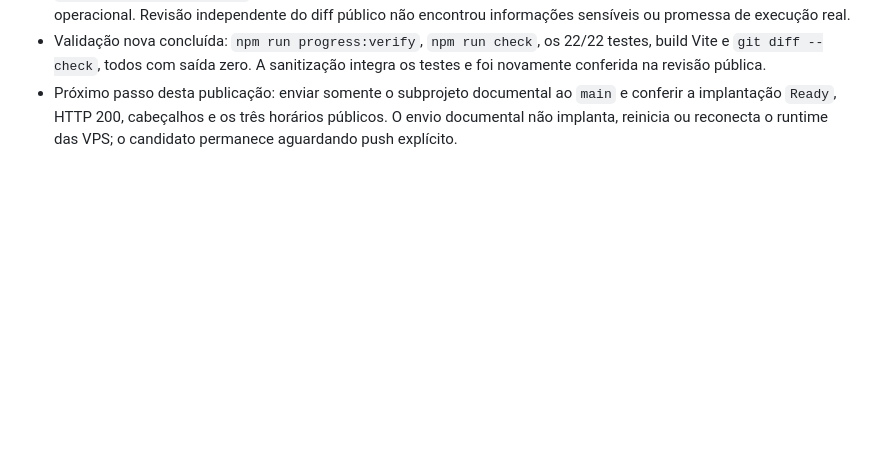
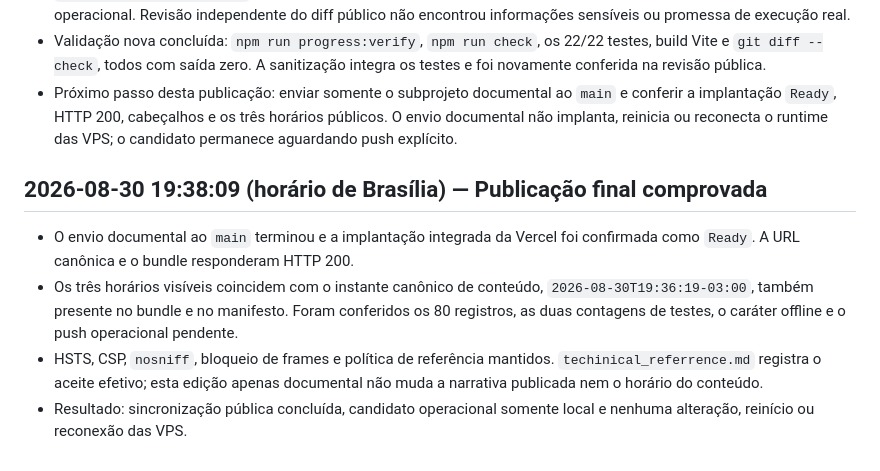
Before and after one commit to viniciuscttphotos/sentinelzap, a Markdown page: progress.md, the part around the change. Rendered like a GitHub page; blank space fills up the shorter version.

Commit message:
docs: registrar verificacao publica final em Brasilia

```diff
--- a/progress.md
+++ b/progress.md
@@ -696,3 +696,17 @@ Ele não substitui nem replica o histórico operacional completo do monólito.
   `main` e conferir a implantação `Ready`, HTTP 200, cabeçalhos e os três
   horários públicos. O envio documental não implanta, reinicia ou reconecta
   o runtime das VPS; o candidato permanece aguardando push explícito.
+
+## 2026-08-30 19:38:09 (horário de Brasília) — Publicação final comprovada
+
+- O envio documental ao `main` terminou e a implantação integrada da Vercel
+  foi confirmada como `Ready`. A URL canônica e o bundle responderam HTTP 200.
+- Os três horários visíveis coincidem com o instante canônico de conteúdo,
+  `2026-08-30T19:36:19-03:00`, também presente no bundle e no manifesto. Foram
+  conferidos os 80 registros, as duas contagens de testes, o caráter offline e
+  o push operacional pendente.
+- HSTS, CSP, `nosniff`, bloqueio de frames e política de referência mantidos.
+  `techinical_referrence.md` registra o aceite efetivo; esta edição apenas
+  documental não muda a narrativa publicada nem o horário do conteúdo.
+- Resultado: sincronização pública concluída, candidato operacional somente
+  local e nenhuma alteração, reinício ou reconexão das VPS.
```
Also changed, not shown: techinical_referrence.md (+8 -3 lines).
